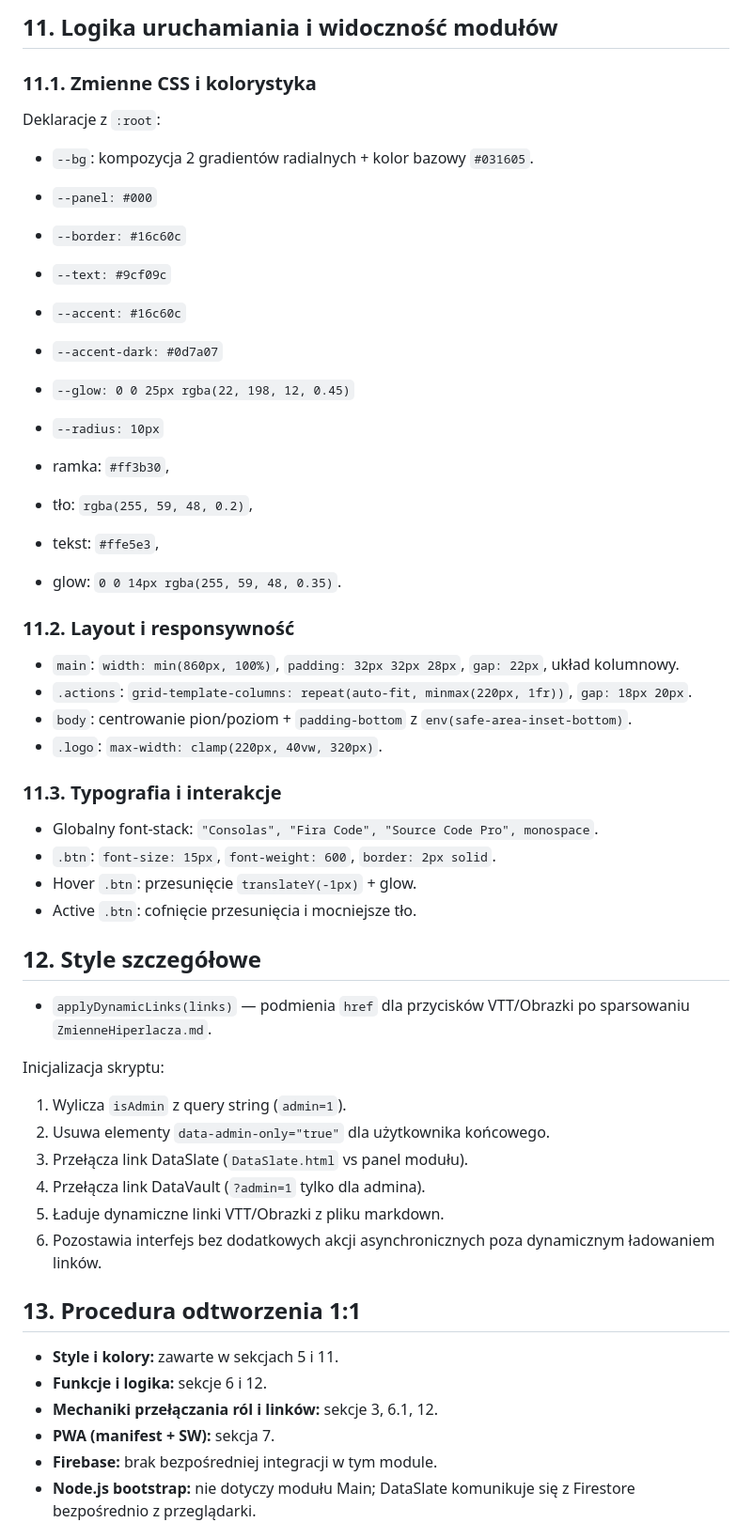
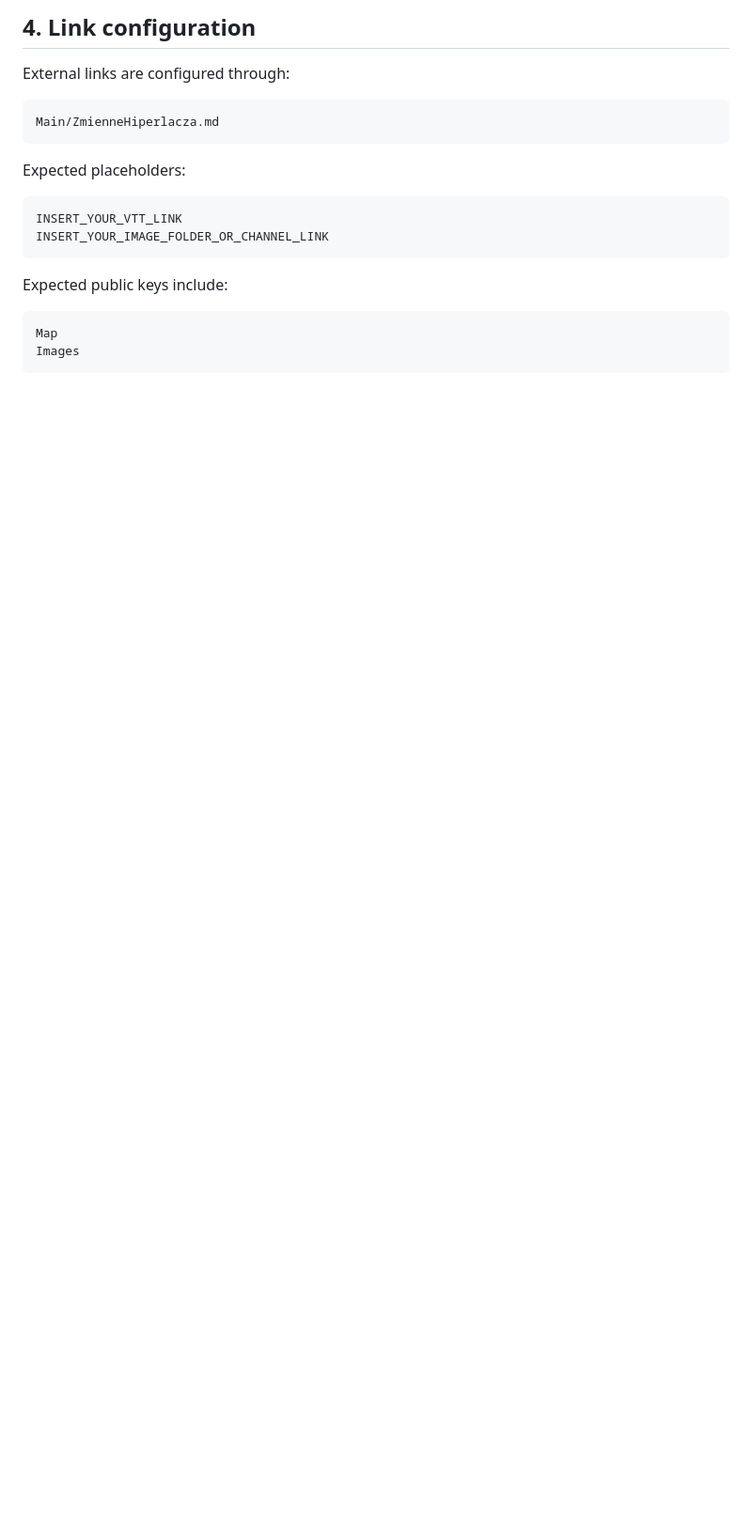
Before and after one commit to CuteLittleGoat/WnG_Tools, a Markdown page: Main/docs/Documentation.md, the part around one of its changes. Shown at 94% size. Drawn GitHub-style; blank space fills up the shorter version.

````diff
--- a/Main/docs/Documentation.md
+++ b/Main/docs/Documentation.md
@@ -104,49 +68,23 @@ Ten mechanizm nie jest funkcją offline. Jego celem jest uniknięcie sytuacji, w
 
-## 11. Logika uruchamiania i widoczność modułów
-### 11.1. Zmienne CSS i kolorystyka
-Deklaracje z `:root`:
-- `--bg`: kompozycja 2 gradientów radialnych + kolor bazowy `#031605`.
-- `--panel: #000`
-- `--border: #16c60c`
-- `--text: #9cf09c`
-- `--accent: #16c60c`
-- `--accent-dark: #0d7a07`
-- `--glow: 0 0 25px rgba(22, 198, 12, 0.45)`
-- `--radius: 10px`
+## 4. Link configuration
 
-- ramka: `#ff3b30`,
-- tło: `rgba(255, 59, 48, 0.2)`,
-- tekst: `#ffe5e3`,
-- glow: `0 0 14px rgba(255, 59, 48, 0.35)`.
+External links are configured through:
 
-### 11.2. Layout i responsywność
-- `main`: `width: min(860px, 100%)`, `padding: 32px 32px 28px`, `gap: 22px`, układ kolumnowy.
-- `.actions`: `grid-template-columns: repeat(auto-fit, minmax(220px, 1fr))`, `gap: 18px 20px`.
-- `body`: centrowanie pion/poziom + `padding-bottom` z `env(safe-area-inset-bottom)`.
-- `.logo`: `max-width: clamp(220px, 40vw, 320px)`.
+```text
+Main/ZmienneHiperlacza.md
+```
 
-### 11.3. Typografia i interakcje
-- Globalny font-stack: `"Consolas", "Fira Code", "Source Code Pro", monospace`.
-- `.btn`: `font-size: 15px`, `font-weight: 600`, `border: 2px solid`.
-- Hover `.btn`: przesunięcie `translateY(-1px)` + glow.
-- Active `.btn`: cofnięcie przesunięcia i mocniejsze tło.
+Expected placeholders:
 
-## 12. Style szczegółowe
-- `applyDynamicLinks(links)` — podmienia `href` dla przycisków VTT/Obrazki po sparsowaniu `ZmienneHiperlacza.md`.
+```text
+INSERT_YOUR_VTT_LINK
+INSERT_YOUR_IMAGE_FOLDER_OR_CHANNEL_LINK
+```
 
-Inicjalizacja skryptu:
-1. Wylicza `isAdmin` z query string (`admin=1`).
-2. Usuwa elementy `data-admin-only="true"` dla użytkownika końcowego.
-3. Przełącza link DataSlate (`DataSlate.html` vs panel modułu).
-4. Przełącza link DataVault (`?admin=1` tylko dla admina).
-5. Ładuje dynamiczne linki VTT/Obrazki z pliku markdown.
-6. Pozostawia interfejs bez dodatkowych akcji asynchronicznych poza dynamicznym ładowaniem linków.
+Expected public keys include:
 
-## 13. Procedura odtworzenia 1:1
-- **Style i kolory:** zawarte w sekcjach 5 i 11.
-- **Funkcje i logika:** sekcje 6 i 12.
-- **Mechaniki przełączania ról i linków:** sekcje 3, 6.1, 12.
-- **PWA (manifest + SW):** sekcja 7.
-- **Firebase:** brak bezpośredniej integracji w tym module.
-- **Node.js bootstrap:** nie dotyczy modułu Main; DataSlate komunikuje się z Firestore bezpośrednio z przeglądarki.
+```text
+Map
+Images
+```
 
````
Also changed, not shown: other parts of Main/docs/Documentation.md (+149 -102 lines).
